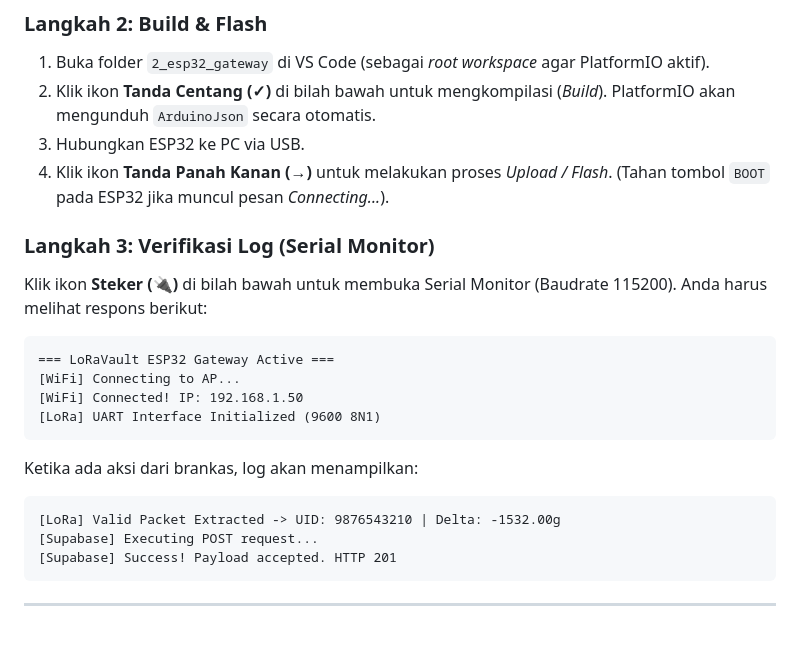
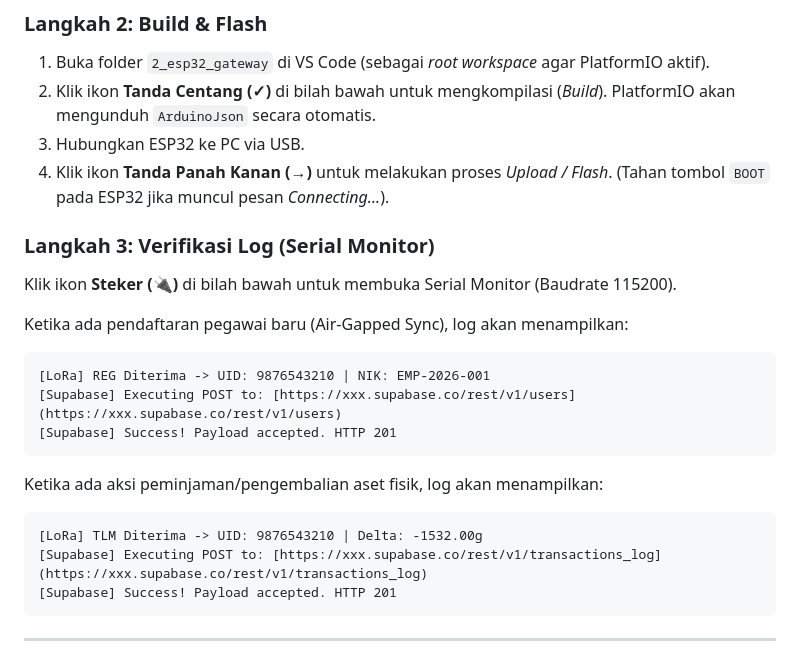
Before and after one commit to myebiez/loravault-workspace, a Markdown page: 2_esp32_gateway/README.md, the part around the change. GitHub-like rendering.

Commit message:
docs: update gateway log examples for multiplexed routing

````diff
--- a/2_esp32_gateway/README.md
+++ b/2_esp32_gateway/README.md
@@ -70,25 +70,25 @@ build_flags =
 3. Hubungkan ESP32 ke PC via USB.
 4. Klik ikon **Tanda Panah Kanan (→)** untuk melakukan proses *Upload / Flash*. (Tahan tombol `BOOT` pada ESP32 jika muncul pesan *Connecting...*).
 
+
 ### Langkah 3: Verifikasi Log (Serial Monitor)
 
-Klik ikon **Steker (🔌)** di bilah bawah untuk membuka Serial Monitor (Baudrate 115200). Anda harus melihat respons berikut:
+Klik ikon **Steker (🔌)** di bilah bawah untuk membuka Serial Monitor (Baudrate 115200).
 
+Ketika ada pendaftaran pegawai baru (Air-Gapped Sync), log akan menampilkan:
 ```text
-=== LoRaVault ESP32 Gateway Active ===
-[WiFi] Connecting to AP...
-[WiFi] Connected! IP: 192.168.1.50
-[LoRa] UART Interface Initialized (9600 8N1)
-```
-
-Ketika ada aksi dari brankas, log akan menampilkan:
-
-```text
-[LoRa] Valid Packet Extracted -> UID: 9876543210 | Delta: -1532.00g
-[Supabase] Executing POST request...
+[LoRa] REG Diterima -> UID: 9876543210 | NIK: EMP-2026-001
+[Supabase] Executing POST to: [https://xxx.supabase.co/rest/v1/users](https://xxx.supabase.co/rest/v1/users)
 [Supabase] Success! Payload accepted. HTTP 201
 ```
 
+Ketika ada aksi peminjaman/pengembalian aset fisik, log akan menampilkan:
+
+```text
+[LoRa] TLM Diterima -> UID: 9876543210 | Delta: -1532.00g
+[Supabase] Executing POST to: [https://xxx.supabase.co/rest/v1/transactions_log](https://xxx.supabase.co/rest/v1/transactions_log)
+[Supabase] Success! Payload accepted. HTTP 201
+```
 ---
 
 *Dokumen ini dikompilasi berdasarkan filosofi engineering tingkat lanjut (SICP, CLRS, Pragmatic Programmer, DOET, & Krug's Laws).*
````
